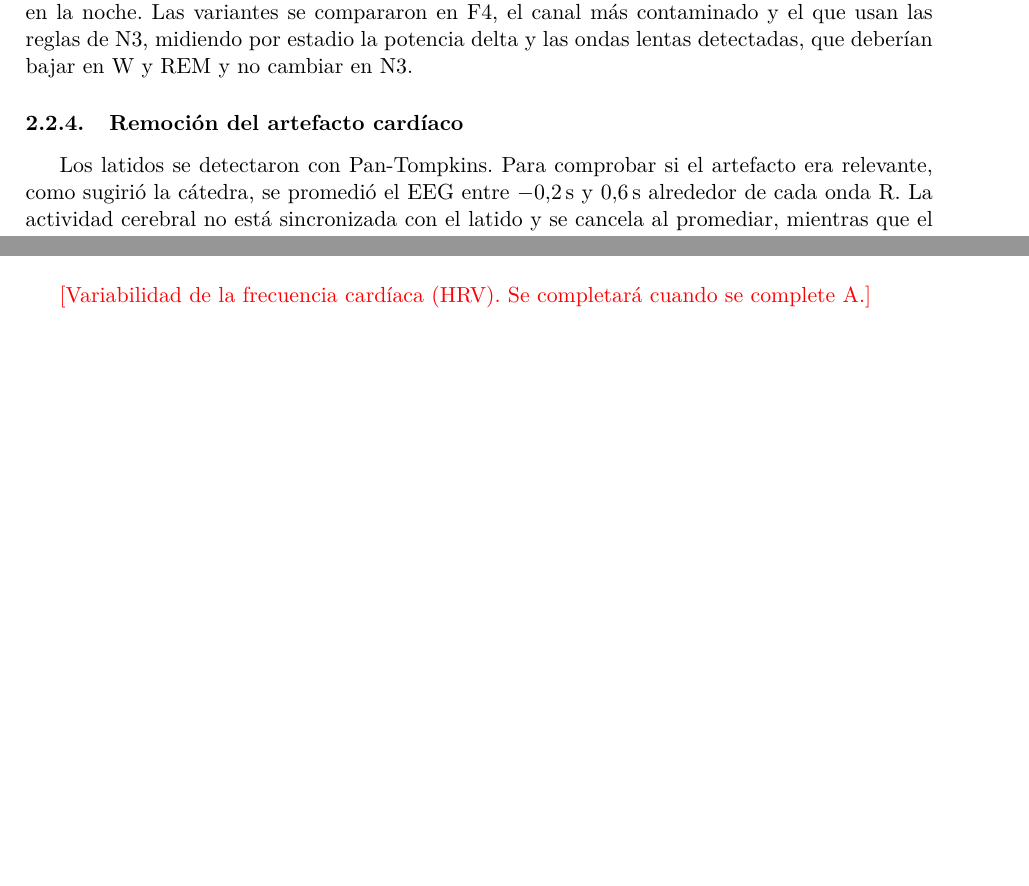
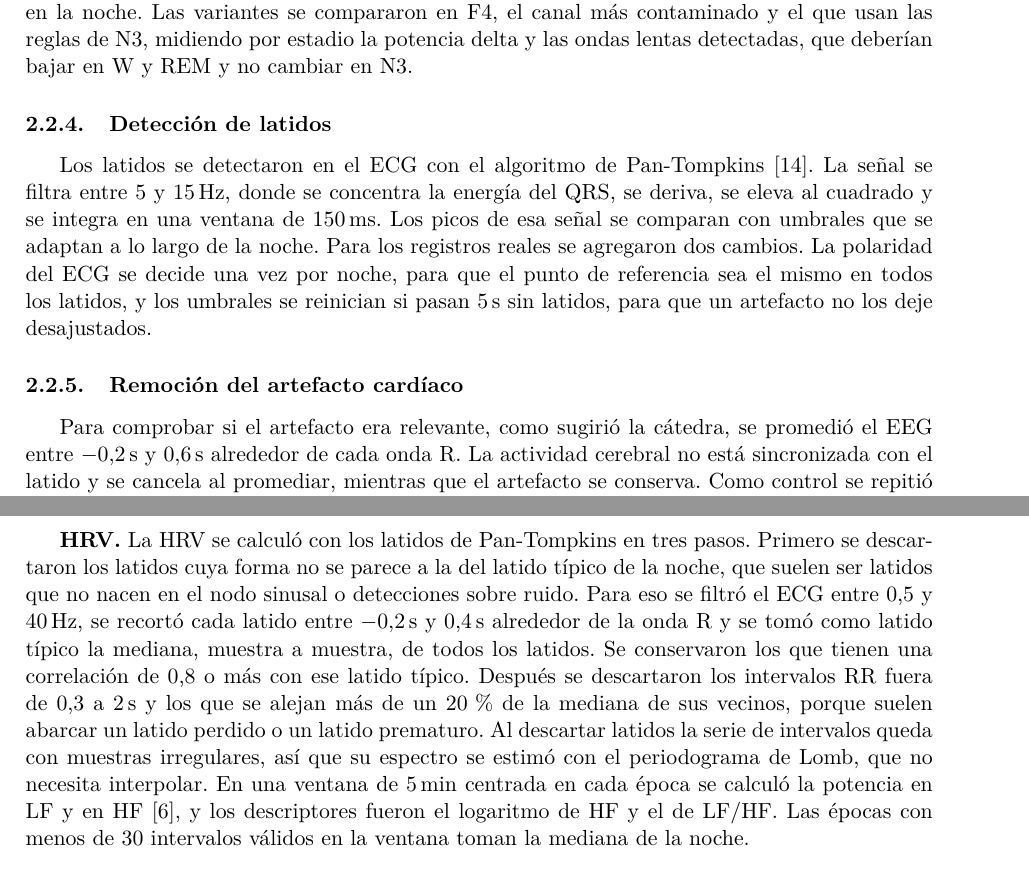
Before and after one commit to ldelia22/PSIB2026Q2-TPS-Grupo02-CassanoNieto-DElia-Ortega, a LaTeX paper (informe/main.tex, which reads informe/secciones/02_metodos.tex): two parts of pages 5 and 8 of 14 before the commit and two parts of pages 5 and 9 of 14 after it, joined at a grey line, cut so that both start at the same text, the shorter picture padded with empty space. Compiled offline with pdfLaTeX.

Commit message:
agrego la hrv y los métodos del preprocesamiento que faltaban en el informe

```diff
--- a/informe/secciones/02_metodos.tex
+++ b/informe/secciones/02_metodos.tex
@@ -17,8 +17,11 @@ El EEG y el EOG se filtraron con un pasa-altos de \SI{0,2}{\hertz}, un pasa-bajo
 \subsubsection{Remoción del artefacto ocular}
 Se usó E1$-$E2 como referencia y se compararon NLMS y el filtro de Wiener. Como la referencia también contiene ondas lentas cerebrales, se agregó una compuerta, de modo que el filtro se ajusta y se aplica solo donde el valor eficaz del EOG en \SI{2}{\second} supera el doble de su mediana en la noche. Las variantes se compararon en F4, el canal más contaminado y el que usan las reglas de N3, midiendo por estadio la potencia delta y las ondas lentas detectadas, que deberían bajar en W y REM y no cambiar en N3.
 
+\subsubsection{Detección de latidos}
+Los latidos se detectaron en el ECG con el algoritmo de Pan-Tompkins~\cite{pan1985}. La señal se filtra entre 5 y \SI{15}{\hertz}, donde se concentra la energía del QRS, se deriva, se eleva al cuadrado y se integra en una ventana de \SI{150}{\milli\second}. Los picos de esa señal se comparan con umbrales que se adaptan a lo largo de la noche. Para los registros reales se agregaron dos cambios. La polaridad del ECG se decide una vez por noche, para que el punto de referencia sea el mismo en todos los latidos, y los umbrales se reinician si pasan \SI{5}{\second} sin latidos, para que un artefacto no los deje desajustados.
+
 \subsubsection{Remoción del artefacto cardíaco}
-Los latidos se detectaron con Pan-Tompkins. Para comprobar si el artefacto era relevante, como sugirió la cátedra, se promedió el EEG entre \SI{-0,2}{\second} y \SI{0,6}{\second} alrededor de cada onda R. La actividad cerebral no está sincronizada con el latido y se cancela al promediar, mientras que el artefacto se conserva. Como control se repitió el promedio en instantes al azar. Para removerlo, en cada latido se restó una plantilla igual al promedio de los 30 latidos anteriores, excluyendo las ventanas de más de \SI{500}{\micro\volt} pico a pico.
+Para comprobar si el artefacto era relevante, como sugirió la cátedra, se promedió el EEG entre \SI{-0,2}{\second} y \SI{0,6}{\second} alrededor de cada onda R. La actividad cerebral no está sincronizada con el latido y se cancela al promediar, mientras que el artefacto se conserva. Como control se repitió el promedio en instantes al azar. Para removerlo, en cada latido se restó una plantilla igual al promedio de los 30 latidos anteriores, excluyendo las ventanas de más de \SI{500}{\micro\volt} pico a pico.
 
 \subsubsection{Segmentación}
 Siguiendo la devolución de la cátedra, se analizaron épocas fijas de \SI{30}{\second}, la unidad del hipnograma. Para identificar las épocas que mezclan dos estados se ajustó un modelo autorregresivo de orden 8 (Yule-Walker) en los primeros \SI{5}{\second} de cada época de C4 y se aplicó sin cambios a los cinco tramos de \SI{5}{\second} siguientes. La época se marcó como no estacionaria si el error de predicción de algún tramo superaba 4 veces al del primero. La marca no interviene en la clasificación.
@@ -80,7 +83,7 @@ Del EOG se usó la diferencia entre sus dos canales, E1 $-$ E2. Según el montaj
   \label{fig:eog}
 \end{figure}
 
-\pendiente{Variabilidad de la frecuencia cardíaca (HRV). Se completará cuando se complete A.}
+\textbf{HRV.} La HRV se calculó con los latidos de Pan-Tompkins en tres pasos. Primero se descartaron los latidos cuya forma no se parece a la del latido típico de la noche, que suelen ser latidos que no nacen en el nodo sinusal o detecciones sobre ruido. Para eso se filtró el ECG entre 0,5 y \SI{40}{\hertz}, se recortó cada latido entre \SI{-0,2}{\second} y \SI{0,4}{\second} alrededor de la onda R y se tomó como latido típico la mediana, muestra a muestra, de todos los latidos. Se conservaron los que tienen una correlación de 0,8 o más con ese latido típico. Después se descartaron los intervalos RR fuera de 0,3 a \SI{2}{\second} y los que se alejan más de un 20\,\% de la mediana de sus vecinos, porque suelen abarcar un latido perdido o un latido prematuro. Al descartar latidos la serie de intervalos queda con muestras irregulares, así que su espectro se estimó con el periodograma de Lomb, que no necesita interpolar. En una ventana de \SI{5}{\minute} centrada en cada época se calculó la potencia en LF y en HF~\cite{taskforce1996}, y los descriptores fueron el logaritmo de HF y el de LF/HF. Las épocas con menos de 30 intervalos válidos en la ventana toman la mediana de la noche.
 
 % ---------------------------------------------------------------- Frente C
 \subsection{Clasificación}
```
Also changed, not shown: informe/bibliografia.bib (+4 -0 lines), informe/secciones/01_introduccion.tex (+3 -1 lines), informe/secciones/02_metodos.tex (4 more changed lines).
